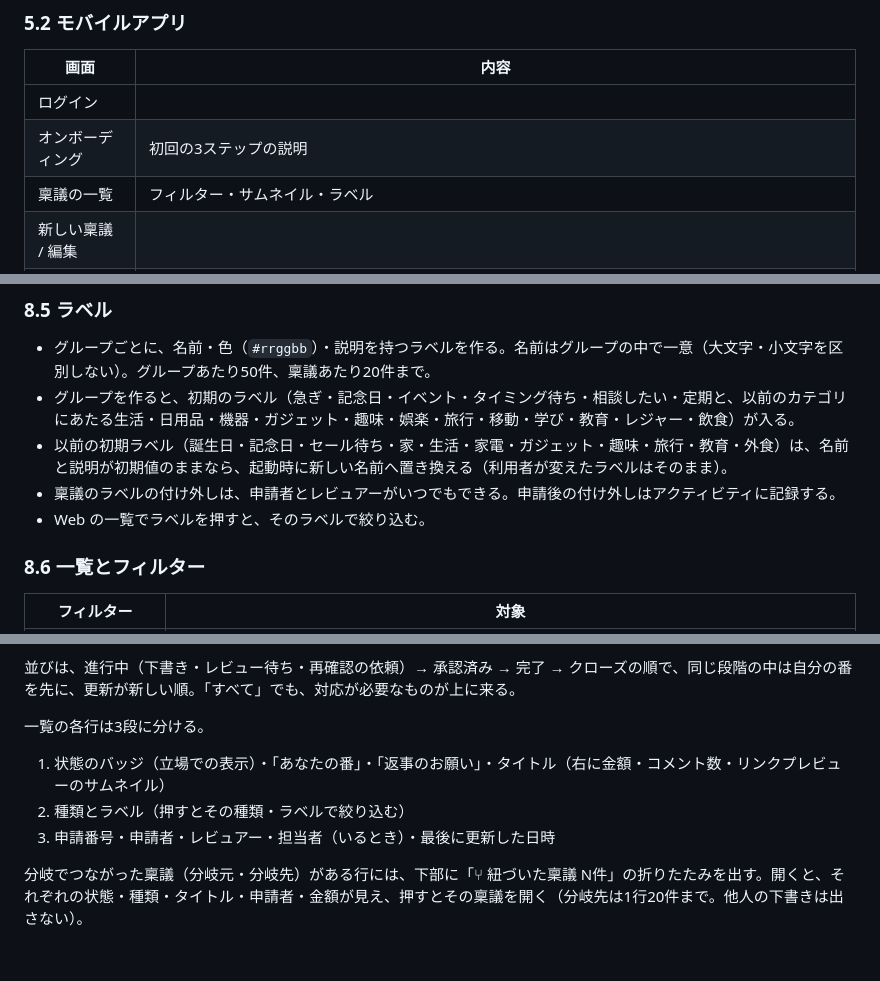
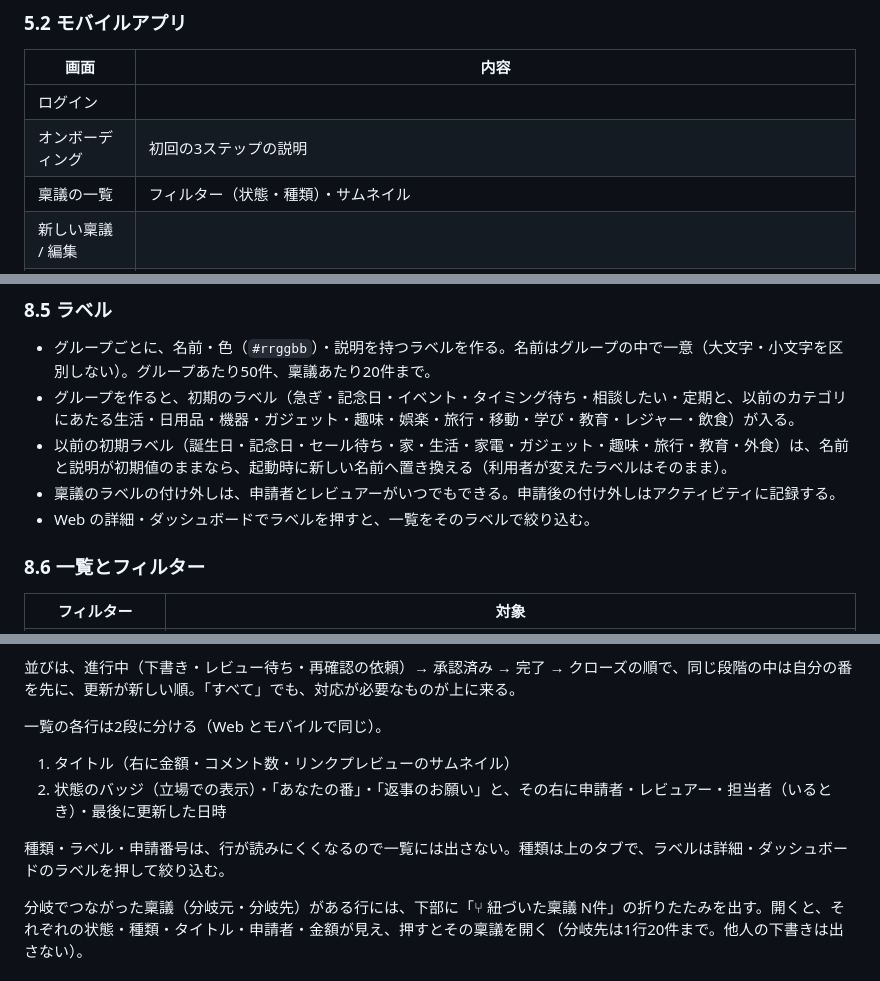
Before and after one commit to makoto-kamimura/docker_expense_management, a Markdown page: readme.md, 3 parts joined by grey strips. Rendered like a GitHub page.

Commit message:
一覧の行とダッシュボードの並びの変更をドキュメントにまとめる
- readme: モバイルの画面（5章）、ラベル（8.5節）、一覧の行（8.6節）、ダッシュボード（第13章）、決定事項 D17
- 残タスクに完了した項目を追加

Co-Authored-By: Claude Opus 5.5 <noreply@anthropic.com>

```diff
--- a/readme.md
+++ b/readme.md
@@ -261,7 +261,7 @@ GitHub の Pull Request の考え方を、家庭内の高額な購入の判断
 |---|---|
 | ログイン | |
 | オンボーディング | 初回の3ステップの説明 |
-| 稟議の一覧 | フィルター・サムネイル・ラベル |
+| 稟議の一覧 | フィルター（状態・種類）・サムネイル |
 | 新しい稟議 / 編集 | |
 | 稟議の詳細 | 3段の流れ・レビューの操作・担当者の変更・ラベルの付け外し・返事のお願い・再オープン・申請者の家事の実績。開いている間は15秒ごとに読み直す |
 | 購入済みにする | レシートの撮影と OCR による自動入力 |
@@ -408,7 +408,7 @@ GitHub の Pull Request の考え方を、家庭内の高額な購入の判断
 - グループを作ると、初期のラベル（急ぎ・記念日・イベント・タイミング待ち・相談したい・定期と、以前のカテゴリにあたる生活・日用品・機器・ガジェット・趣味・娯楽・旅行・移動・学び・教育・レジャー・飲食）が入る。
 - 以前の初期ラベル（誕生日・記念日・セール待ち・家・生活・家電・ガジェット・趣味・旅行・教育・外食）は、名前と説明が初期値のままなら、起動時に新しい名前へ置き換える（利用者が変えたラベルはそのまま）。
 - 稟議のラベルの付け外しは、申請者とレビュアーがいつでもできる。申請後の付け外しはアクティビティに記録する。
-- Web の一覧でラベルを押すと、そのラベルで絞り込む。
+- Web の詳細・ダッシュボードでラベルを押すと、一覧をそのラベルで絞り込む。
 
 ### 8.6 一覧とフィルター
 
@@ -428,11 +428,12 @@ GitHub の Pull Request の考え方を、家庭内の高額な購入の判断
 
 並びは、進行中（下書き・レビュー待ち・再確認の依頼）→ 承認済み → 完了 → クローズの順で、同じ段階の中は自分の番を先に、更新が新しい順。「すべて」でも、対応が必要なものが上に来る。
 
-一覧の各行は3段に分ける。
+一覧の各行は2段に分ける（Web とモバイルで同じ）。
 
-1. 状態のバッジ（立場での表示）・「あなたの番」・「返事のお願い」・タイトル（右に金額・コメント数・リンクプレビューのサムネイル）
-2. 種類とラベル（押すとその種類・ラベルで絞り込む）
-3. 申請番号・申請者・レビュアー・担当者（いるとき）・最後に更新した日時
+1. タイトル（右に金額・コメント数・リンクプレビューのサムネイル）
+2. 状態のバッジ（立場での表示）・「あなたの番」・「返事のお願い」と、その右に申請者・レビュアー・担当者（いるとき）・最後に更新した日時
+
+種類・ラベル・申請番号は、行が読みにくくなるので一覧には出さない。種類は上のタブで、ラベルは詳細・ダッシュボードのラベルを押して絞り込む。
 
 分岐でつながった稟議（分岐元・分岐先）がある行には、下部に「⑂ 紐づいた稟議 N件」の折りたたみを出す。開くと、それぞれの状態・種類・タイトル・申請者・金額が見え、押すとその稟議を開く（分岐先は1行20件まで。他人の下書きは出さない）。
 
```
Also changed, not shown: other parts of readme.md (+2 -1 lines), docs/tasks/task.md (+1 -0 lines).
